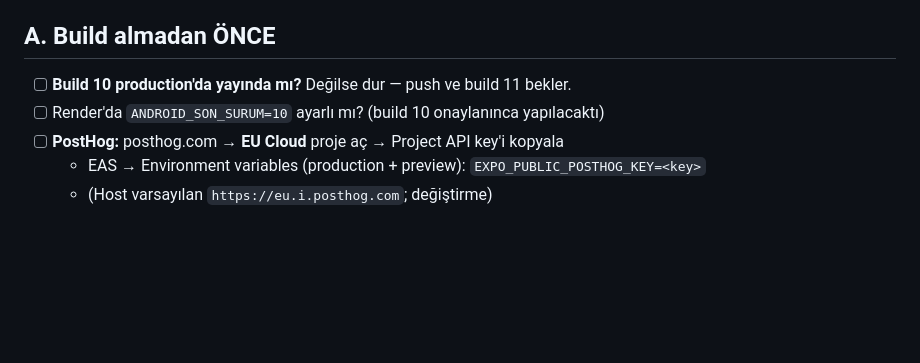
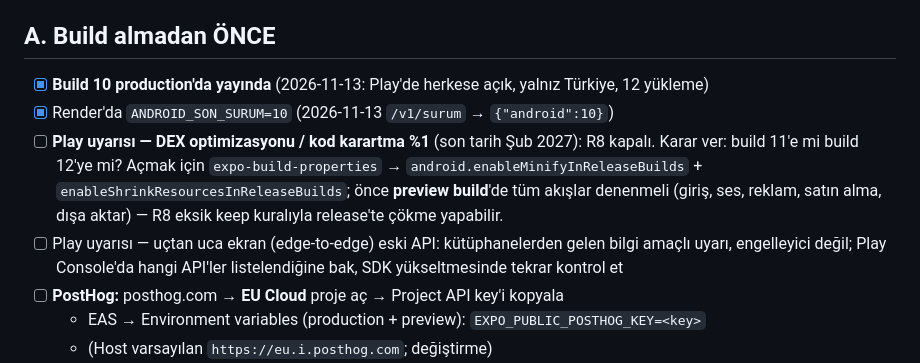
Before and after one commit to muratsimseekk/harcama_bot, a Markdown page: docs/BUILD-11-KONTROL.md, the part around the change. GitHub-like rendering; blank space fills up the shorter version.

Commit message:
Build 11 listesi: build 10 yayında, ANDROID_SON_SURUM=10 teyitli; Play DEX/R8 ve edge-to-edge uyarıları eklendi
Co-Authored-By: Claude Opus 5.5 <noreply@anthropic.com>
Claude-Session: https://claude.ai/code/session_01DHpTQJ2GvvbTb2SL4nd3xL

```diff
--- a/docs/BUILD-11-KONTROL.md
+++ b/docs/BUILD-11-KONTROL.md
@@ -5,8 +5,14 @@ Genel kurallar: `docs/YAYIN-KONTROL-LISTESI.md`. Bu liste yalnız build 11'e öz
 
 ## A. Build almadan ÖNCE
 
-- [ ] **Build 10 production'da yayında mı?** Değilse dur — push ve build 11 bekler.
-- [ ] Render'da `ANDROID_SON_SURUM=10` ayarlı mı? (build 10 onaylanınca yapılacaktı)
+- [x] **Build 10 production'da yayında** (2026-11-13: Play'de herkese açık, yalnız Türkiye, 12 yükleme)
+- [x] Render'da `ANDROID_SON_SURUM=10` (2026-11-13 `/v1/surum` → `{"android":10}`)
+- [ ] **Play uyarısı — DEX optimizasyonu / kod karartma %1** (son tarih Şub 2027): R8 kapalı. Karar ver:
+      build 11'e mi build 12'ye mi? Açmak için `expo-build-properties` → `android.enableMinifyInReleaseBuilds`
+      + `enableShrinkResourcesInReleaseBuilds`; önce **preview build**'de tüm akışlar denenmeli (giriş, ses,
+      reklam, satın alma, dışa aktar) — R8 eksik keep kuralıyla release'te çökme yapabilir.
+- [ ] Play uyarısı — uçtan uca ekran (edge-to-edge) eski API: kütüphanelerden gelen bilgi amaçlı uyarı,
+      engelleyici değil; Play Console'da hangi API'ler listelendiğine bak, SDK yükseltmesinde tekrar kontrol et
 - [ ] **PostHog:** posthog.com → **EU Cloud** proje aç → Project API key'i kopyala
   - EAS → Environment variables (production + preview): `EXPO_PUBLIC_POSTHOG_KEY=<key>`
   - (Host varsayılan `https://eu.i.posthog.com`; değiştirme)
```
